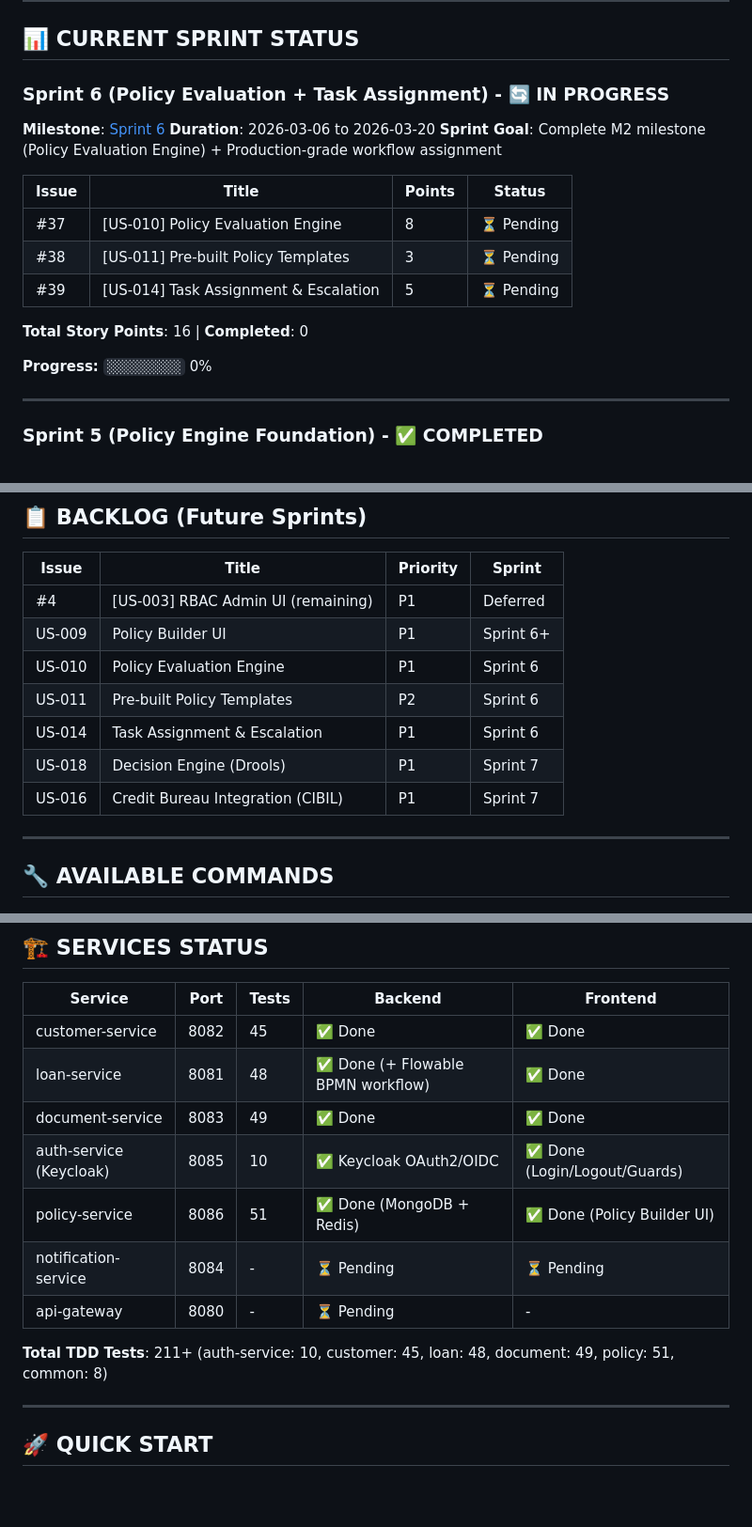
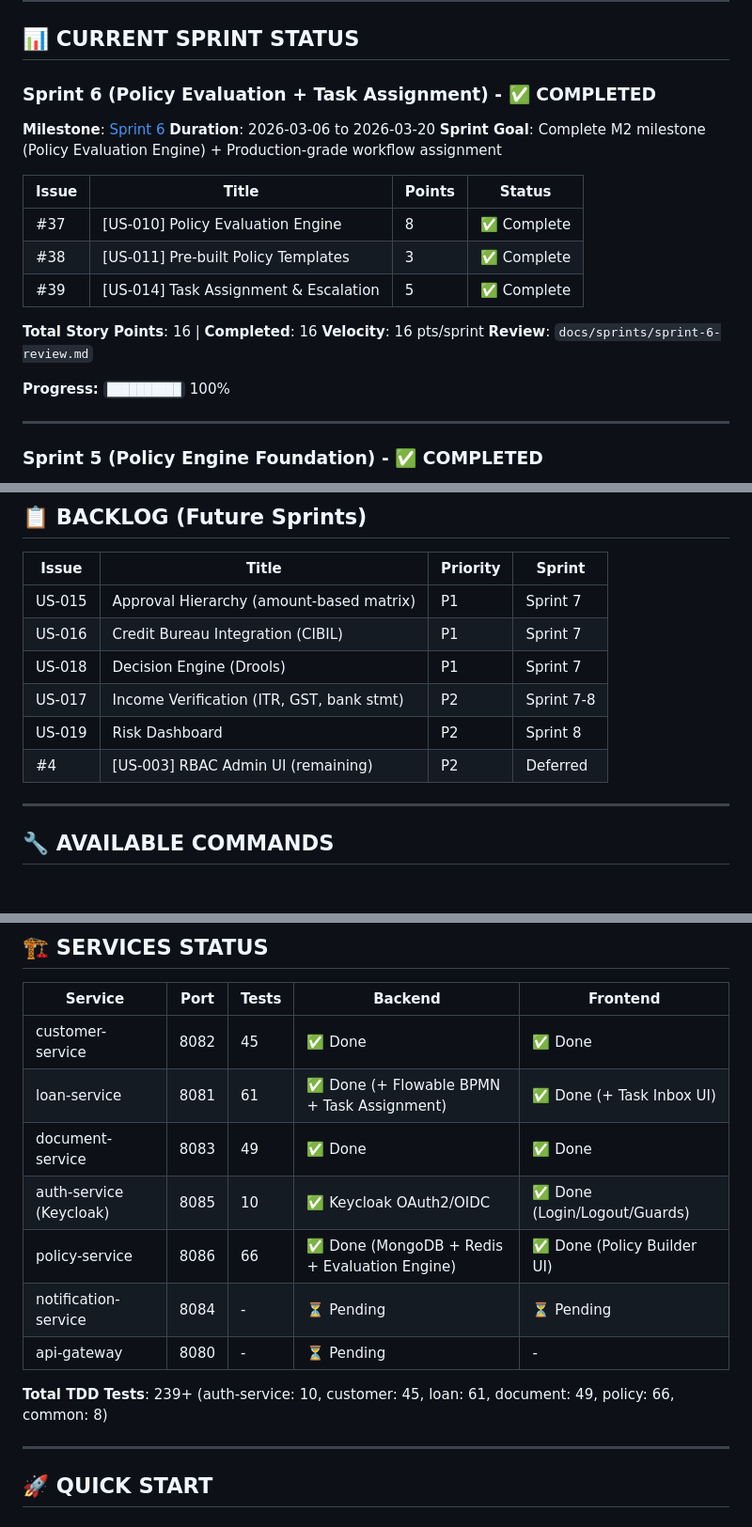
Before and after one commit to javbond/loanflow, a Markdown page: CLAUDE.md, 3 parts joined by grey strips. Shown at 94% size. Rendered like a GitHub page; blank space fills up the shorter version.

```diff
--- a/CLAUDE.md
+++ b/CLAUDE.md
@@ -68,20 +68,22 @@
 
 ## 📊 CURRENT SPRINT STATUS
 
-### Sprint 6 (Policy Evaluation + Task Assignment) - 🔄 IN PROGRESS
+### Sprint 6 (Policy Evaluation + Task Assignment) - ✅ COMPLETED
 **Milestone**: [Sprint 6](https://github.com/javbond/loanflow/milestone/9)
 **Duration**: 2026-03-06 to 2026-03-20
 **Sprint Goal**: Complete M2 milestone (Policy Evaluation Engine) + Production-grade workflow assignment
 
 | Issue | Title | Points | Status |
 |-------|-------|--------|--------|
-| #37 | [US-010] Policy Evaluation Engine | 8 | ⏳ Pending |
-| #38 | [US-011] Pre-built Policy Templates | 3 | ⏳ Pending |
-| #39 | [US-014] Task Assignment & Escalation | 5 | ⏳ Pending |
+| #37 | [US-010] Policy Evaluation Engine | 8 | ✅ Complete |
+| #38 | [US-011] Pre-built Policy Templates | 3 | ✅ Complete |
+| #39 | [US-014] Task Assignment & Escalation | 5 | ✅ Complete |
 
-**Total Story Points**: 16 | **Completed**: 0
+**Total Story Points**: 16 | **Completed**: 16
+**Velocity**: 16 pts/sprint
+**Review**: `docs/sprints/sprint-6-review.md`
 
-**Progress:** `░░░░░░░░░░` 0%
+**Progress:** `██████████` 100%
 
 ---
 
@@ -177,13 +179,12 @@
 
 | Issue | Title | Priority | Sprint |
 |-------|-------|----------|--------|
-| #4 | [US-003] RBAC Admin UI (remaining) | P1 | Deferred |
-| US-009 | Policy Builder UI | P1 | Sprint 6+ |
-| US-010 | Policy Evaluation Engine | P1 | Sprint 6 |
-| US-011 | Pre-built Policy Templates | P2 | Sprint 6 |
-| US-014 | Task Assignment & Escalation | P1 | Sprint 6 |
+| US-015 | Approval Hierarchy (amount-based matrix) | P1 | Sprint 7 |
+| US-016 | Credit Bureau Integration (CIBIL) | P1 | Sprint 7 |
 | US-018 | Decision Engine (Drools) | P1 | Sprint 7 |
-| US-016 | Credit Bureau Integration (CIBIL) | P1 | Sprint 7 |
+| US-017 | Income Verification (ITR, GST, bank stmt) | P2 | Sprint 7-8 |
+| US-019 | Risk Dashboard | P2 | Sprint 8 |
+| #4 | [US-003] RBAC Admin UI (remaining) | P2 | Deferred |
 
 ---
 
@@ -205,14 +206,14 @@
 | Service | Port | Tests | Backend | Frontend |
 |---------|------|-------|---------|----------|
 | customer-service | 8082 | 45 | ✅ Done | ✅ Done |
-| loan-service | 8081 | 48 | ✅ Done (+ Flowable BPMN workflow) | ✅ Done |
+| loan-service | 8081 | 61 | ✅ Done (+ Flowable BPMN + Task Assignment) | ✅ Done (+ Task Inbox UI) |
 | document-service | 8083 | 49 | ✅ Done | ✅ Done |
 | auth-service (Keycloak) | 8085 | 10 | ✅ Keycloak OAuth2/OIDC | ✅ Done (Login/Logout/Guards) |
-| policy-service | 8086 | 51 | ✅ Done (MongoDB + Redis) | ✅ Done (Policy Builder UI) |
+| policy-service | 8086 | 66 | ✅ Done (MongoDB + Redis + Evaluation Engine) | ✅ Done (Policy Builder UI) |
 | notification-service | 8084 | - | ⏳ Pending | ⏳ Pending |
 | api-gateway | 8080 | - | ⏳ Pending | - |
 
-**Total TDD Tests**: 211+ (auth-service: 10, customer: 45, loan: 48, document: 49, policy: 51, common: 8)
+**Total TDD Tests**: 239+ (auth-service: 10, customer: 45, loan: 61, document: 49, policy: 66, common: 8)
 
 ---
 
```
Also changed, not shown: docs/sprints/sprint-6-review.md (added, +175 -0 lines).
